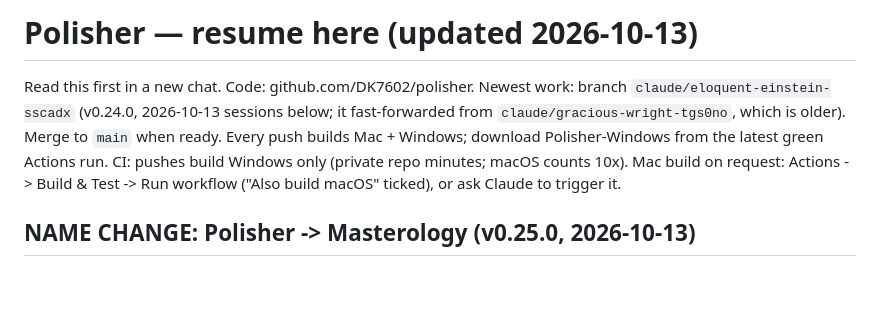
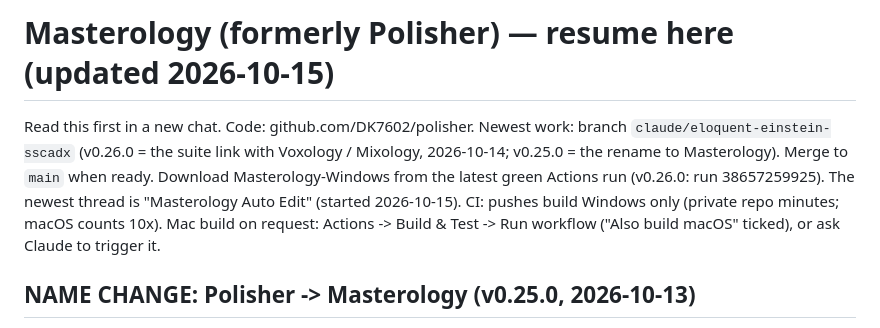
Before and after one commit to DK7602/polisher, a Markdown page: claude/RESUME-HERE.md, the part around the change. Drawn GitHub-style; blank space fills up the shorter version.

Commit message:
RESUME-HERE: header up to date (Masterology, v0.26.0, new thread) [skip ci]
Co-Authored-By: Claude Opus 5.5 <noreply@anthropic.com>
Claude-Session: https://claude.ai/code/session_01KVgWu5UKapQ867i1x3GGWw

```diff
--- a/claude/RESUME-HERE.md
+++ b/claude/RESUME-HERE.md
@@ -1,9 +1,9 @@
-# Polisher — resume here (updated 2026-10-13)
+# Masterology (formerly Polisher) — resume here (updated 2026-10-15)
 
 Read this first in a new chat. Code: github.com/DK7602/polisher. Newest work: branch
-`claude/eloquent-einstein-sscadx` (v0.24.0, 2026-10-13 sessions below; it fast-forwarded from
-`claude/gracious-wright-tgs0no`, which is older). Merge to `main` when ready. Every push builds Mac + Windows; download Polisher-Windows from the
-latest green Actions run.
+`claude/eloquent-einstein-sscadx` (v0.26.0 = the suite link with Voxology / Mixology, 2026-10-14; v0.25.0 = the
+rename to Masterology). Merge to `main` when ready. Download Masterology-Windows from the latest green Actions run
+(v0.26.0: run 38657259925). The newest thread is "Masterology Auto Edit" (started 2026-10-15).
 CI: pushes build Windows only (private repo minutes; macOS counts 10x). Mac build on request:
 Actions -> Build & Test -> Run workflow ("Also build macOS" ticked), or ask Claude to trigger it.
 
```
